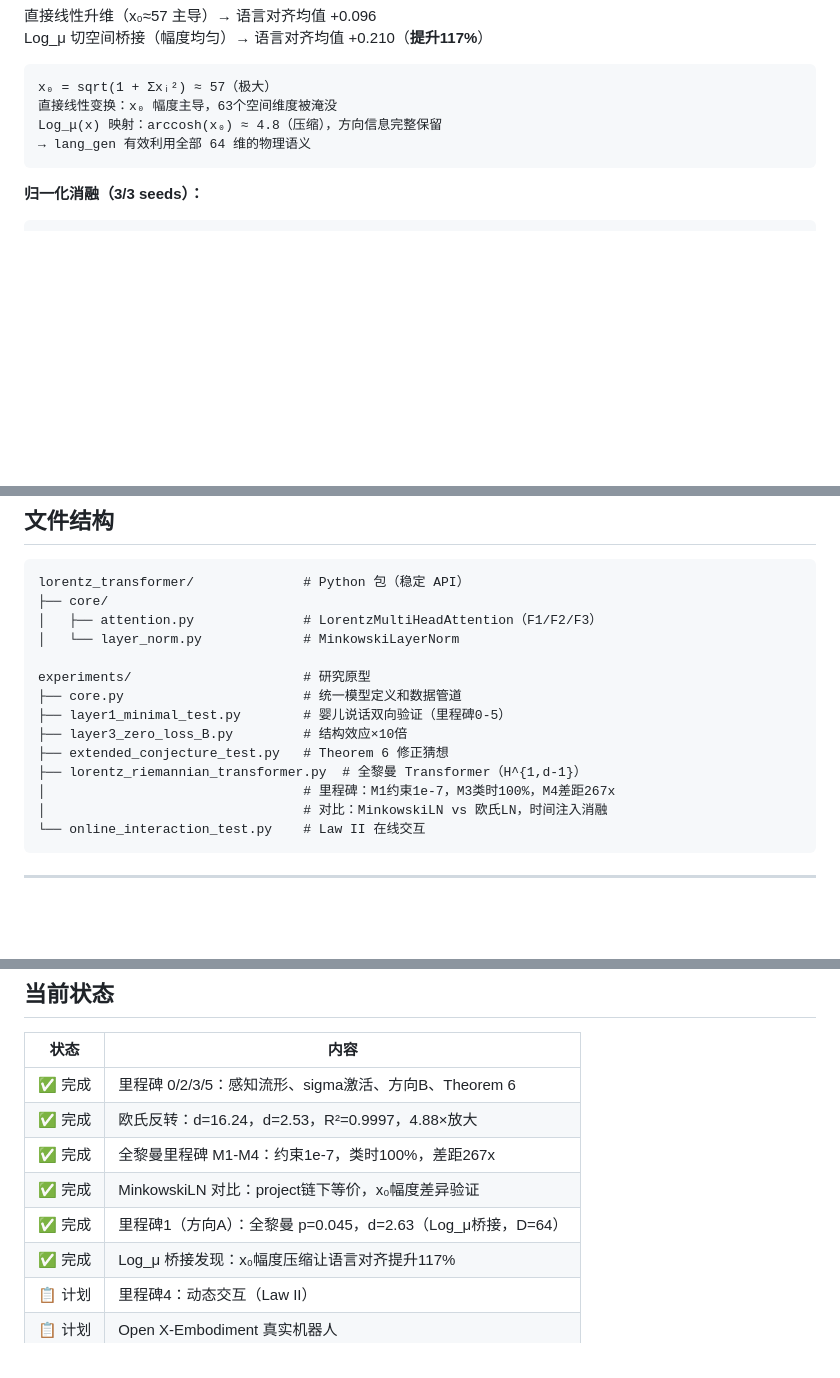
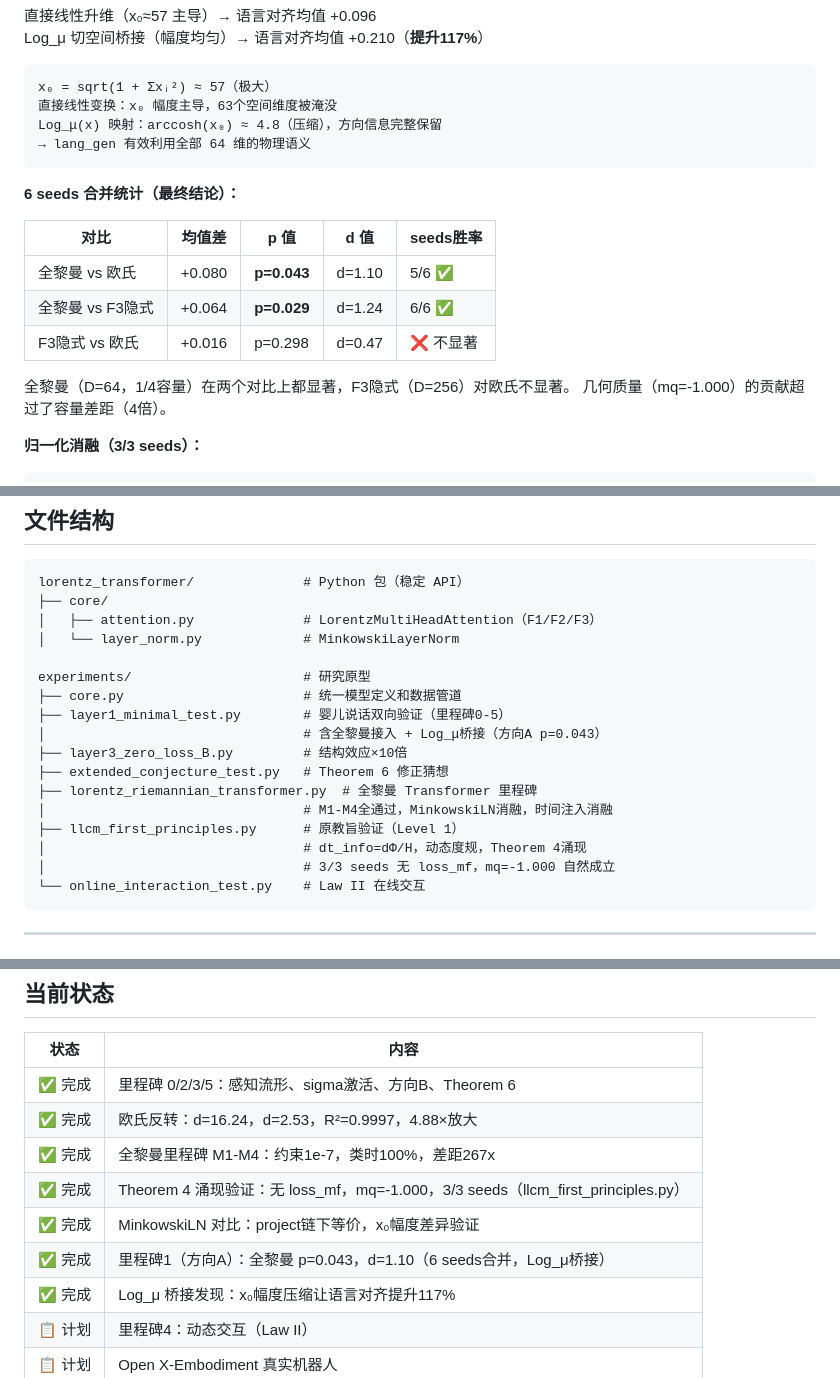
Before and after one commit to papasop/k-1, a Markdown page: README.md, 3 parts joined by grey strips. Drawn GitHub-style; blank space fills up the shorter version.

````diff
--- a/README.md
+++ b/README.md
@@ -279,6 +279,17 @@ Log_μ(x) 映射：arccosh(x₀) ≈ 4.8（压缩），方向信息完整保留
 → lang_gen 有效利用全部 64 维的物理语义
 ```
 
+**6 seeds 合并统计（最终结论）：**
+
+| 对比 | 均值差 | p 值 | d 值 | seeds胜率 |
+|------|--------|------|------|---------|
+| 全黎曼 vs 欧氏 | +0.080 | **p=0.043** | d=1.10 | 5/6 ✅ |
+| 全黎曼 vs F3隐式 | +0.064 | **p=0.029** | d=1.24 | 6/6 ✅ |
+| F3隐式 vs 欧氏 | +0.016 | p=0.298 | d=0.47 | ❌ 不显著 |
+
+全黎曼（D=64，1/4容量）在两个对比上都显著，F3隐式（D=256）对欧氏不显著。
+几何质量（mq=-1.000）的贡献超过了容量差距（4倍）。
+
 **归一化消融（3/3 seeds）：**
 
 ```
@@ -427,11 +438,14 @@ lorentz_transformer/              # Python 包（稳定 API）
 experiments/                      # 研究原型
 ├── core.py                       # 统一模型定义和数据管道
 ├── layer1_minimal_test.py        # 婴儿说话双向验证（里程碑0-5）
+│                                 # 含全黎曼接入 + Log_μ桥接（方向A p=0.043）
 ├── layer3_zero_loss_B.py         # 结构效应×10倍
 ├── extended_conjecture_test.py   # Theorem 6 修正猜想
-├── lorentz_riemannian_transformer.py  # 全黎曼 Transformer（H^{1,d-1}）
-│                                 # 里程碑：M1约束1e-7，M3类时100%，M4差距267x
-│                                 # 对比：MinkowskiLN vs 欧氏LN，时间注入消融
+├── lorentz_riemannian_transformer.py  # 全黎曼 Transformer 里程碑
+│                                 # M1-M4全通过，MinkowskiLN消融，时间注入消融
+├── llcm_first_principles.py      # 原教旨验证（Level 1）
+│                                 # dt_info=dΦ/H，动态度规，Theorem 4涌现
+│                                 # 3/3 seeds 无 loss_mf，mq=-1.000 自然成立
 └── online_interaction_test.py    # Law II 在线交互
 ```
 
@@ -476,8 +490,9 @@ dc > 0
 | ✅ 完成 | 里程碑 0/2/3/5：感知流形、sigma激活、方向B、Theorem 6 |
 | ✅ 完成 | 欧氏反转：d=16.24，d=2.53，R²=0.9997，4.88×放大 |
 | ✅ 完成 | 全黎曼里程碑 M1-M4：约束1e-7，类时100%，差距267x |
+| ✅ 完成 | Theorem 4 涌现验证：无 loss_mf，mq=-1.000，3/3 seeds（llcm_first_principles.py）|
 | ✅ 完成 | MinkowskiLN 对比：project链下等价，x₀幅度差异验证 |
-| ✅ 完成 | 里程碑1（方向A）：全黎曼 p=0.045，d=2.63（Log_μ桥接，D=64）|
+| ✅ 完成 | 里程碑1（方向A）：全黎曼 p=0.043，d=1.10（6 seeds合并，Log_μ桥接）|
 | ✅ 完成 | Log_μ 桥接发现：x₀幅度压缩让语言对齐提升117% |
 | 📋 计划 | 里程碑4：动态交互（Law II） |
 | 📋 计划 | Open X-Embodiment 真实机器人 |
````
Also changed, not shown: other parts of README.md (+1 -1 lines).
